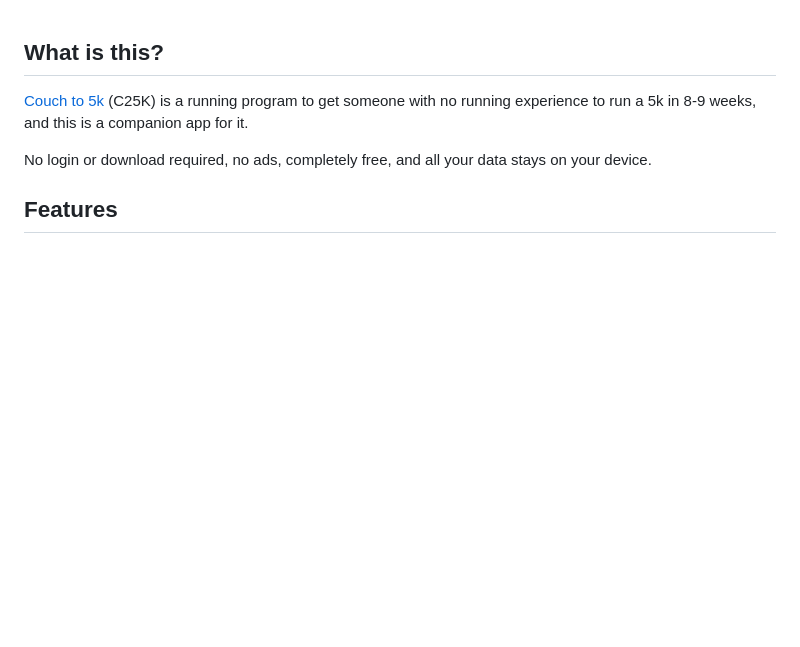
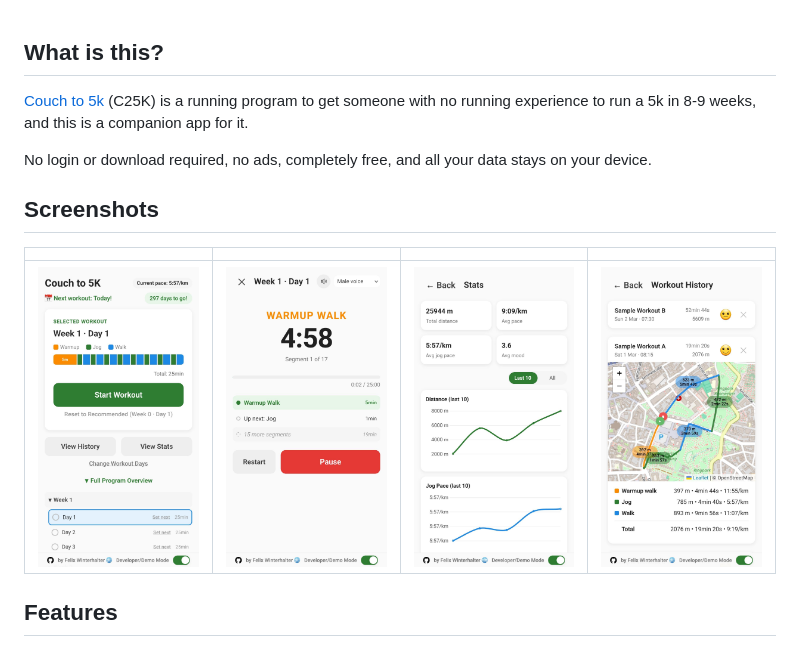
Before and after one commit to fxwin/c25k-companion, a Markdown page: README.md, the part around the change. GitHub-like rendering; pictures changed too: screens/screenshot_1.jpg (added), screens/screenshot_2.jpg (added), screens/screenshot_3.jpg (added); blank space fills up the shorter version.

Commit message:
add screenshots

```diff
--- a/README.md
+++ b/README.md
@@ -2,6 +2,12 @@
 [Couch to 5k](https://c25k.com/c25k_plan/) (C25K) is a running program to get someone with no running experience to run a 5k in 8-9 weeks, and this is a companion app for it.
 
 No login or download required, no ads, completely free, and all your data stays on your device.
+
+## Screenshots
+
+| | | | |
+|:---:|:---:|:---:|:---:|
+| ![Screenshot 1](screens/screenshot_1.jpg) | ![Screenshot 2](screens/screenshot_2.jpg) | ![Screenshot 3](screens/screenshot_3.jpg) | ![Screenshot 4](screens/screenshot_4.jpg) |
 
 ## Features
 - Preset workout following the plan linked above
```
Also changed, not shown: 1 other file.
